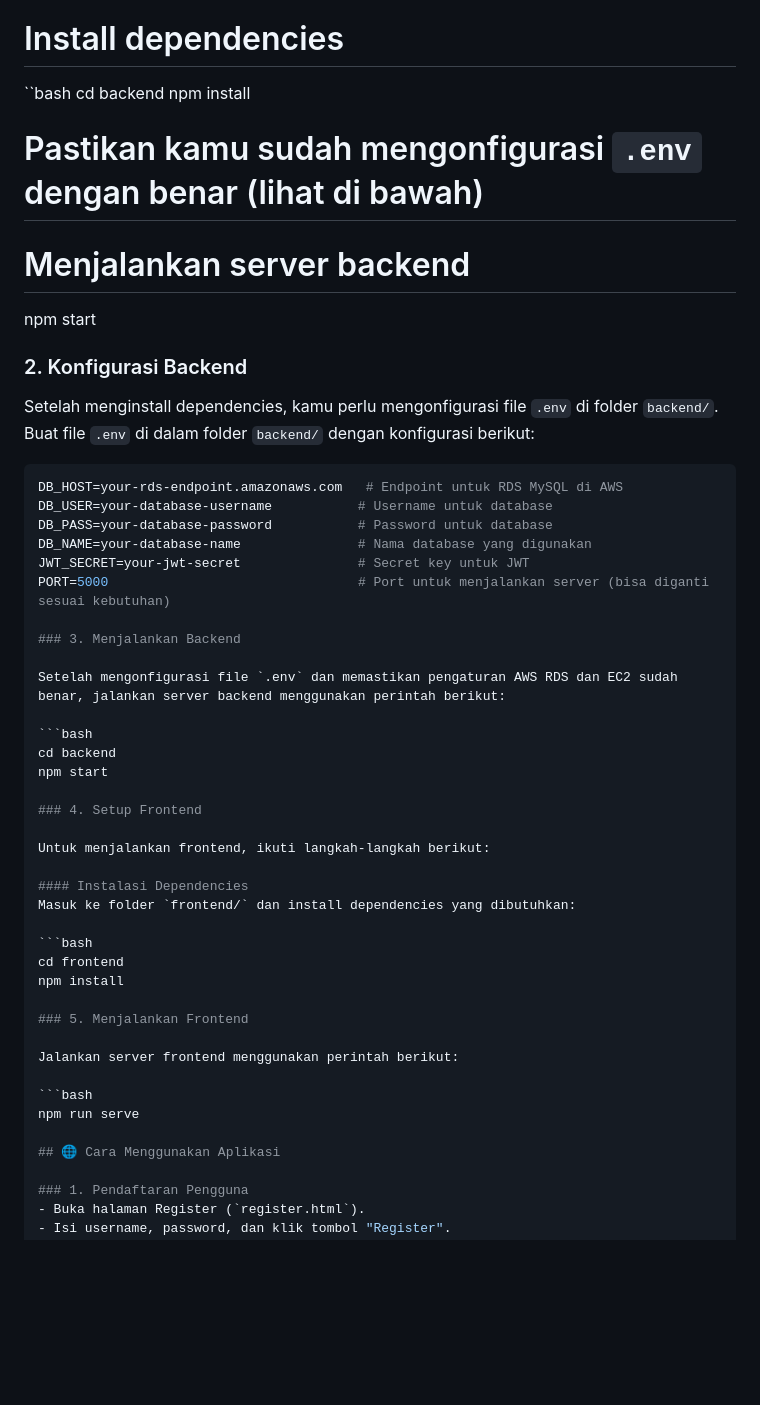
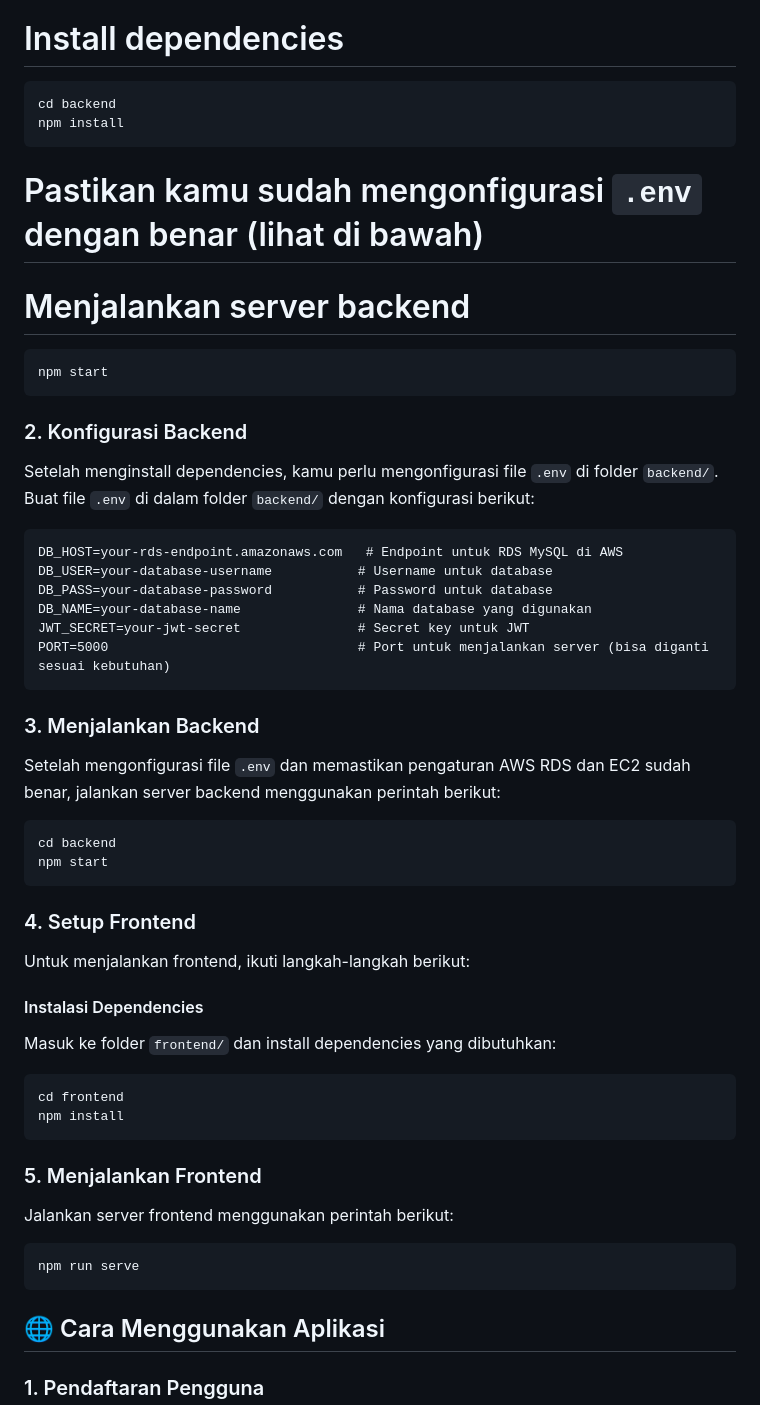
Before and after one commit to marcelkelvinn/instaz, a Markdown page: README.md, the part around the change. Drawn GitHub-style; blank space fills up the shorter version.

````diff
--- a/README.md
+++ b/README.md
@@ -30,34 +30,36 @@ InstaZ adalah aplikasi berbagi foto yang memungkinkan pengguna untuk mendaftar,
 
 
 # Install dependencies
-``bash
+```
 cd backend
 npm install
-
+```
 # Pastikan kamu sudah mengonfigurasi `.env` dengan benar (lihat di bawah)
 # Menjalankan server backend
+```
 npm start
-
+```
 ### 2. Konfigurasi Backend
 
 Setelah menginstall dependencies, kamu perlu mengonfigurasi file `.env` di folder `backend/`. Buat file `.env` di dalam folder `backend/` dengan konfigurasi berikut:
 
-```env
+```
 DB_HOST=your-rds-endpoint.amazonaws.com   # Endpoint untuk RDS MySQL di AWS
 DB_USER=your-database-username           # Username untuk database
 DB_PASS=your-database-password           # Password untuk database
 DB_NAME=your-database-name               # Nama database yang digunakan
 JWT_SECRET=your-jwt-secret               # Secret key untuk JWT
 PORT=5000                                # Port untuk menjalankan server (bisa diganti sesuai kebutuhan)
+```
 
 ### 3. Menjalankan Backend
 
 Setelah mengonfigurasi file `.env` dan memastikan pengaturan AWS RDS dan EC2 sudah benar, jalankan server backend menggunakan perintah berikut:
 
-```bash
+```
 cd backend
 npm start
-
+```
 ### 4. Setup Frontend
 
 Untuk menjalankan frontend, ikuti langkah-langkah berikut:
@@ -65,17 +67,17 @@ Untuk menjalankan frontend, ikuti langkah-langkah berikut:
 #### Instalasi Dependencies
 Masuk ke folder `frontend/` dan install dependencies yang dibutuhkan:
 
-```bash
+```
 cd frontend
 npm install
-
+```
 ### 5. Menjalankan Frontend
 
 Jalankan server frontend menggunakan perintah berikut:
 
-```bash
+```
 npm run serve
-
+```
 ## 🌐 Cara Menggunakan Aplikasi
 
 ### 1. Pendaftaran Pengguna
````
